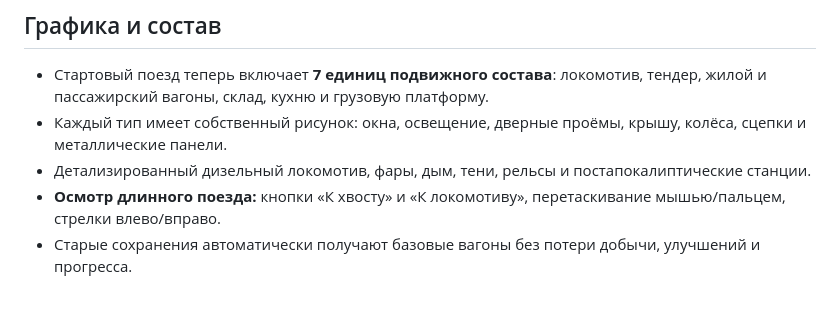
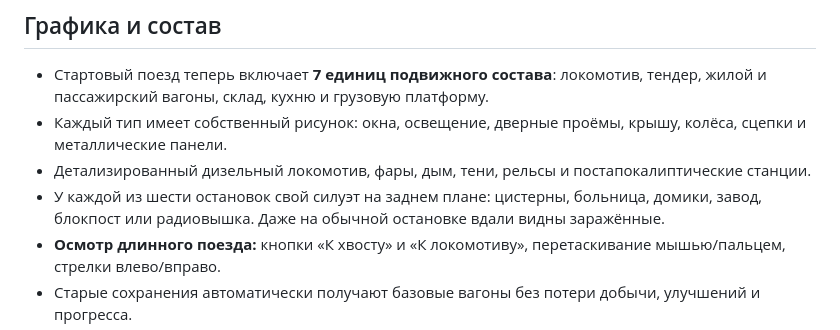
Before and after one commit to swrobotcompany-dev/zhenya, a Markdown page: last-train/README.md, the part around the change. Rendered like a GitHub page; blank space fills up the shorter version.

Commit message:
docs: describe six location backdrops and visible undead

```diff
--- a/last-train/README.md
+++ b/last-train/README.md
@@ -11,6 +11,7 @@
 - Стартовый поезд теперь включает **7 единиц подвижного состава**: локомотив, тендер, жилой и пассажирский вагоны, склад, кухню и грузовую платформу.
 - Каждый тип имеет собственный рисунок: окна, освещение, дверные проёмы, крышу, колёса, сцепки и металлические панели.
 - Детализированный дизельный локомотив, фары, дым, тени, рельсы и постапокалиптические станции.
+- У каждой из шести остановок свой силуэт на заднем плане: цистерны, больница, домики, завод, блокпост или радиовышка. Даже на обычной остановке вдали видны заражённые.
 - **Осмотр длинного поезда:** кнопки «К хвосту» и «К локомотиву», перетаскивание мышью/пальцем, стрелки влево/вправо.
 - Старые сохранения автоматически получают базовые вагоны без потери добычи, улучшений и прогресса.
 - Визуальные эффекты работают через Canvas без тяжёлых ассетов и фреймворков, ограничение перерисовки ~30 FPS.
```
